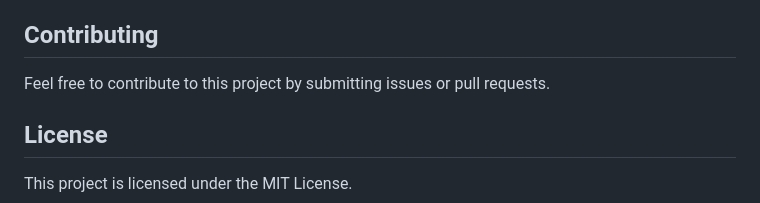
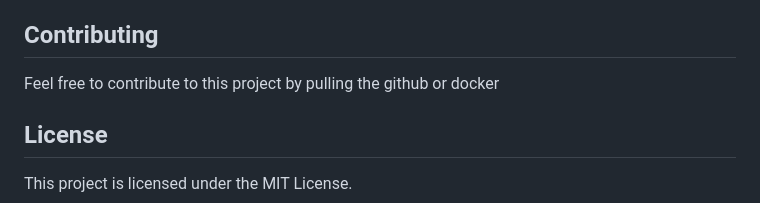
Before and after one commit to Hanarefaat/Brain-tumor-detection, a Markdown page: README.md, the part around the change. Drawn GitHub-style.

```diff
--- a/README.md
+++ b/README.md
@@ -228,7 +228,7 @@ To simplify the setup process and ensure consistency across different environmen
 The Docker image includes all the dependencies and configurations required to run the application, making it easy to set up and run the application in a consistent environment.
 
 ## Contributing
-Feel free to contribute to this project by submitting issues or pull requests.
+Feel free to contribute to this project by pulling the github or docker
 
 ## License
 This project is licensed under the MIT License.
```
